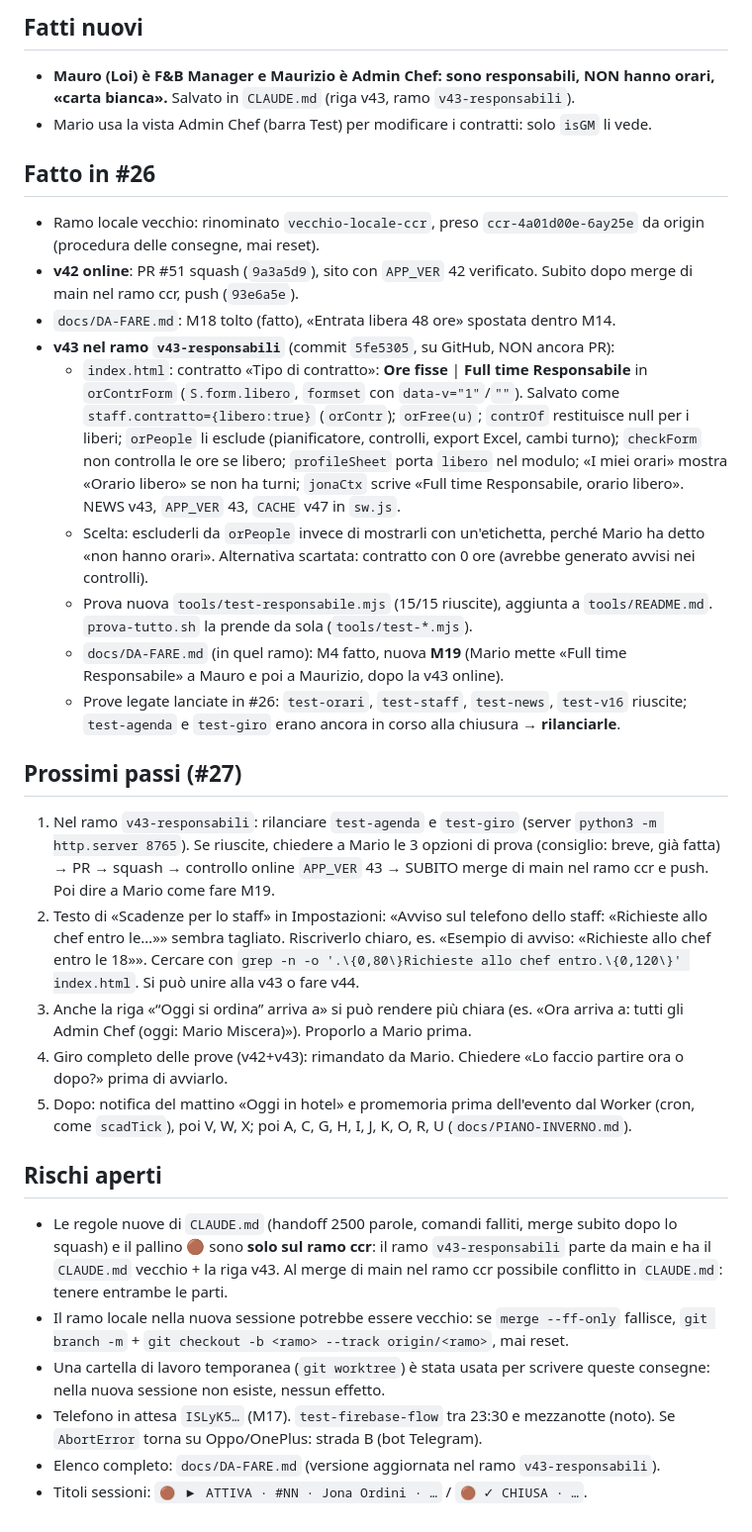
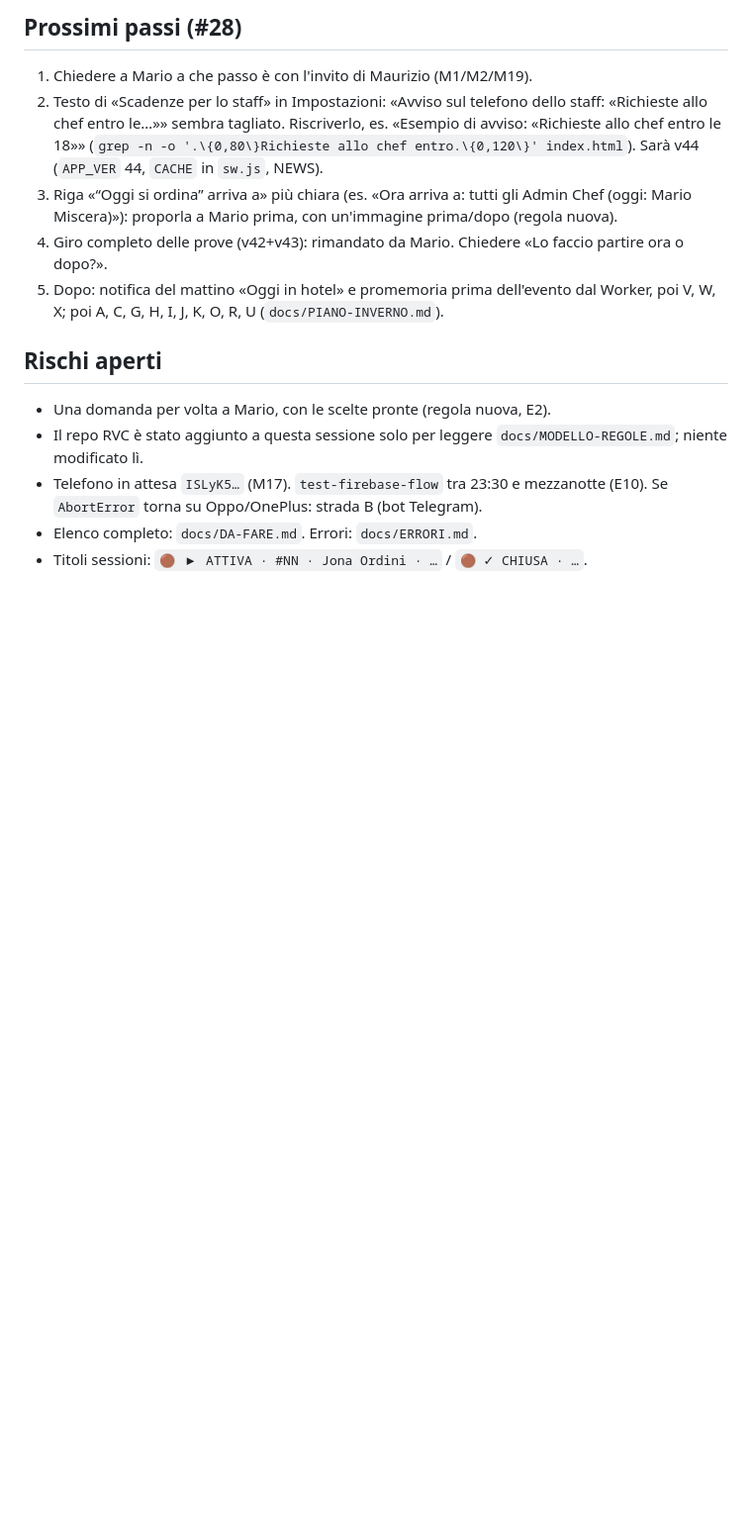
Before and after one commit to Kur0ChanX/jona-ordini, a Markdown page: docs/PASSAGGIO-CONSEGNE.md, the part around one of its changes. Shown at 99% size. Drawn GitHub-style; blank space fills up the shorter version.

```diff
--- a/docs/PASSAGGIO-CONSEGNE.md
+++ b/docs/PASSAGGIO-CONSEGNE.md
@@ -22,30 +28,14 @@ Risposta già data in #26 (breve):
 
-## Fatti nuovi
-- **Mauro (Loi) è F&B Manager e Maurizio è Admin Chef: sono responsabili, NON hanno orari, «carta bianca».** Salvato in `CLAUDE.md` (riga v43, ramo `v43-responsabili`).
-- Mario usa la vista Admin Chef (barra Test) per modificare i contratti: solo `isGM` li vede.
-
-## Fatto in #26
-- Ramo locale vecchio: rinominato `vecchio-locale-ccr`, preso `ccr-4a01d00e-6ay25e` da origin (procedura delle consegne, mai reset).
-- **v42 online**: PR #51 squash (`9a3a5d9`), sito con `APP_VER` 42 verificato. Subito dopo merge di main nel ramo ccr, push (`93e6a5e`).
-- `docs/DA-FARE.md`: M18 tolto (fatto), «Entrata libera 48 ore» spostata dentro M14.
-- **v43 nel ramo `v43-responsabili`** (commit `5fe5305`, su GitHub, NON ancora PR):
-  - `index.html`: contratto «Tipo di contratto»: **Ore fisse** | **Full time Responsabile** in `orContrForm` (`S.form.libero`, `formset` con `data-v="1"`/`""`). Salvato come `staff.contratto={libero:true}` (`orContr`); `orFree(u)`; `contrOf` restituisce null per i liberi; `orPeople` li esclude (pianificatore, controlli, export Excel, cambi turno); `checkForm` non controlla le ore se libero; `profileSheet` porta `libero` nel modulo; «I miei orari» mostra «Orario libero» se non ha turni; `jonaCtx` scrive «Full time Responsabile, orario libero». NEWS v43, `APP_VER` 43, `CACHE` v47 in `sw.js`.
-  - Scelta: escluderli da `orPeople` invece di mostrarli con un'etichetta, perché Mario ha detto «non hanno orari». Alternativa scartata: contratto con 0 ore (avrebbe generato avvisi nei controlli).
-  - Prova nuova `tools/test-responsabile.mjs` (15/15 riuscite), aggiunta a `tools/README.md`. `prova-tutto.sh` la prende da sola (`tools/test-*.mjs`).
-  - `docs/DA-FARE.md` (in quel ramo): M4 fatto, nuova **M19** (Mario mette «Full time Responsabile» a Mauro e poi a Maurizio, dopo la v43 online).
-  - Prove legate lanciate in #26: `test-orari`, `test-staff`, `test-news`, `test-v16` riuscite; `test-agenda` e `test-giro` erano ancora in corso alla chiusura → **rilanciarle**.
-
-## Prossimi passi (#27)
-1. Nel ramo `v43-responsabili`: rilanciare `test-agenda` e `test-giro` (server `python3 -m http.server 8765`). Se riuscite, chiedere a Mario le 3 opzioni di prova (consiglio: breve, già fatta) → PR → squash → controllo online `APP_VER` 43 → SUBITO merge di main nel ramo ccr e push. Poi dire a Mario come fare M19.
-2. Testo di «Scadenze per lo staff» in Impostazioni: «Avviso sul telefono dello staff: «Richieste allo chef entro le…»» sembra tagliato. Riscriverlo chiaro, es. «Esempio di avviso: «Richieste allo chef entro le 18»». Cercare con `grep -n -o '.\{0,80\}Richieste allo chef entro.\{0,120\}' index.html`. Si può unire alla v43 o fare v44.
-3. Anche la riga «“Oggi si ordina” arriva a» si può rendere più chiara (es. «Ora arriva a: tutti gli Admin Chef (oggi: Mario Miscera)»). Proporlo a Mario prima.
-4. Giro completo delle prove (v42+v43): rimandato da Mario. Chiedere «Lo faccio partire ora o dopo?» prima di avviarlo.
-5. Dopo: notifica del mattino «Oggi in hotel» e promemoria prima dell'evento dal Worker (cron, come `scadTick`), poi V, W, X; poi A, C, G, H, I, J, K, O, R, U (`docs/PIANO-INVERNO.md`).
+## Prossimi passi (#28)
+1. Chiedere a Mario a che passo è con l'invito di Maurizio (M1/M2/M19).
+2. Testo di «Scadenze per lo staff» in Impostazioni: «Avviso sul telefono dello staff: «Richieste allo chef entro le…»» sembra tagliato. Riscriverlo, es. «Esempio di avviso: «Richieste allo chef entro le 18»» (`grep -n -o '.\{0,80\}Richieste allo chef entro.\{0,120\}' index.html`). Sarà v44 (`APP_VER` 44, `CACHE` in `sw.js`, NEWS).
+3. Riga «“Oggi si ordina” arriva a» più chiara (es. «Ora arriva a: tutti gli Admin Chef (oggi: Mario Miscera)»): proporla a Mario prima, con un'immagine prima/dopo (regola nuova).
+4. Giro completo delle prove (v42+v43): rimandato da Mario. Chiedere «Lo faccio partire ora o dopo?».
+5. Dopo: notifica del mattino «Oggi in hotel» e promemoria prima dell'evento dal Worker, poi V, W, X; poi A, C, G, H, I, J, K, O, R, U (`docs/PIANO-INVERNO.md`).
 
 ## Rischi aperti
-- Le regole nuove di `CLAUDE.md` (handoff 2500 parole, comandi falliti, merge subito dopo lo squash) e il pallino 🟤 sono **solo sul ramo ccr**: il ramo `v43-responsabili` parte da main e ha il `CLAUDE.md` vecchio + la riga v43. Al merge di main nel ramo ccr possibile conflitto in `CLAUDE.md`: tenere entrambe le parti.
-- Il ramo locale nella nuova sessione potrebbe essere vecchio: se `merge --ff-only` fallisce, `git branch -m` + `git checkout -b <ramo> --track origin/<ramo>`, mai reset.
-- Una cartella di lavoro temporanea (`git worktree`) è stata usata per scrivere queste consegne: nella nuova sessione non esiste, nessun effetto.
-- Telefono in attesa `ISLyK5…` (M17). `test-firebase-flow` tra 23:30 e mezzanotte (noto). Se `AbortError` torna su Oppo/OnePlus: strada B (bot Telegram).
-- Elenco completo: `docs/DA-FARE.md` (versione aggiornata nel ramo `v43-responsabili`).
+- Una domanda per volta a Mario, con le scelte pronte (regola nuova, E2).
+- Il repo RVC è stato aggiunto a questa sessione solo per leggere `docs/MODELLO-REGOLE.md`; niente modificato lì.
+- Telefono in attesa `ISLyK5…` (M17). `test-firebase-flow` tra 23:30 e mezzanotte (E10). Se `AbortError` torna su Oppo/OnePlus: strada B (bot Telegram).
+- Elenco completo: `docs/DA-FARE.md`. Errori: `docs/ERRORI.md`.
 - Titoli sessioni: `🟤 ▶ ATTIVA · #NN · Jona Ordini · …` / `🟤 ✓ CHIUSA · …`.
```
Also changed, not shown: other parts of docs/PASSAGGIO-CONSEGNE.md (+21 -15 lines), docs/DA-FARE.md (+2 -2 lines).
